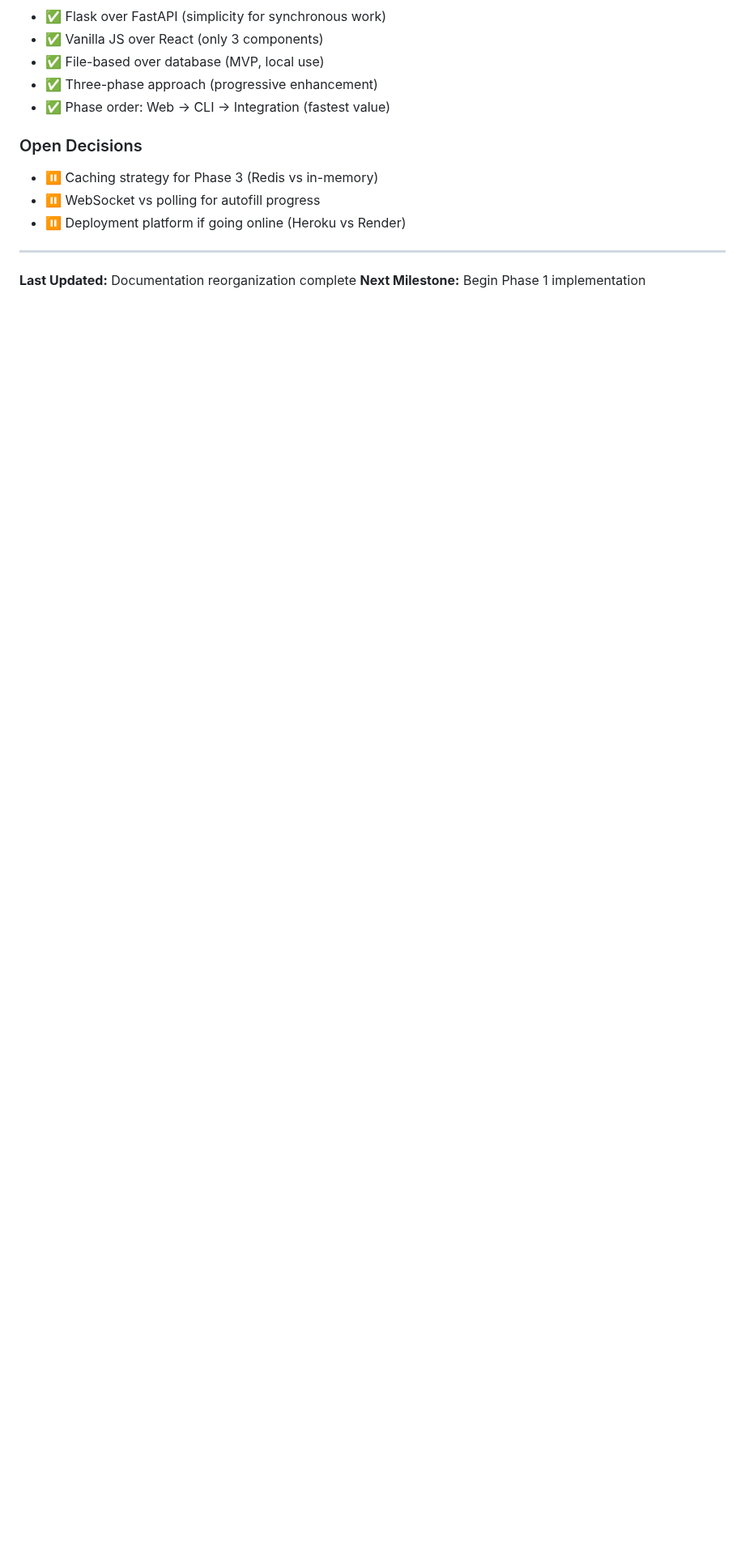
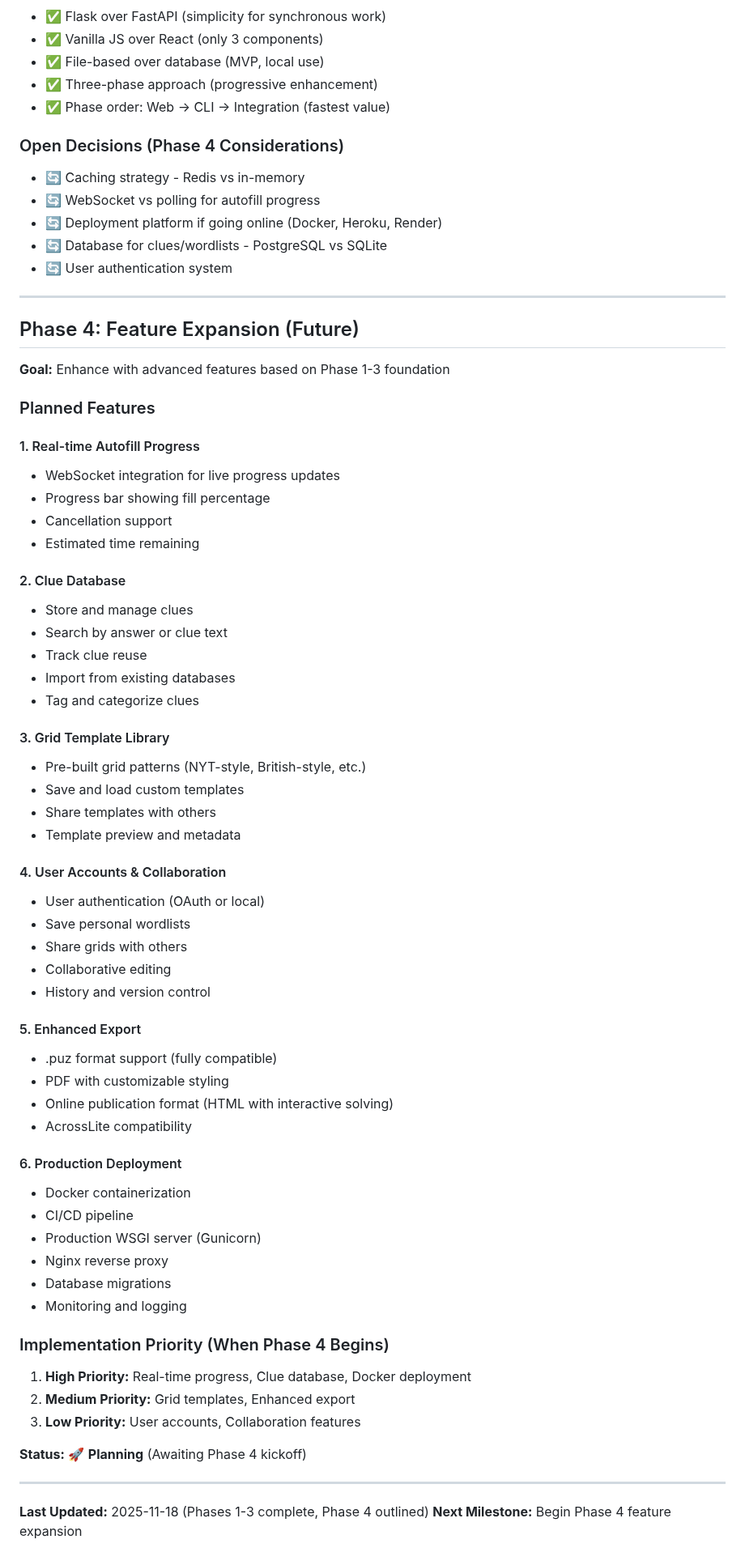
Before and after one commit to apassuello/crossword-helper, a Markdown page: docs/ROADMAP.md, the part around one of its changes. Shown at 81% size. Rendered like a GitHub page; blank space fills up the shorter version.

```diff
--- a/docs/ROADMAP.md
+++ b/docs/ROADMAP.md
@@ -358,12 +359,69 @@ CLI Tool → Shared implementation (single source of truth)
 - ✅ Three-phase approach (progressive enhancement)
 - ✅ Phase order: Web → CLI → Integration (fastest value)
 
-### Open Decisions
-- ⏸️ Caching strategy for Phase 3 (Redis vs in-memory)
-- ⏸️ WebSocket vs polling for autofill progress
-- ⏸️ Deployment platform if going online (Heroku vs Render)
+### Open Decisions (Phase 4 Considerations)
+- 🔄 Caching strategy - Redis vs in-memory
+- 🔄 WebSocket vs polling for autofill progress
+- 🔄 Deployment platform if going online (Docker, Heroku, Render)
+- 🔄 Database for clues/wordlists - PostgreSQL vs SQLite
+- 🔄 User authentication system
 
 ---
 
-**Last Updated:** Documentation reorganization complete
-**Next Milestone:** Begin Phase 1 implementation
+## Phase 4: Feature Expansion (Future)
+
+**Goal:** Enhance with advanced features based on Phase 1-3 foundation
+
+### Planned Features
+
+#### 1. Real-time Autofill Progress
+- WebSocket integration for live progress updates
+- Progress bar showing fill percentage
+- Cancellation support
+- Estimated time remaining
+
+#### 2. Clue Database
+- Store and manage clues
+- Search by answer or clue text
+- Track clue reuse
+- Import from existing databases
+- Tag and categorize clues
+
+#### 3. Grid Template Library
+- Pre-built grid patterns (NYT-style, British-style, etc.)
+- Save and load custom templates
+- Share templates with others
+- Template preview and metadata
+
+#### 4. User Accounts & Collaboration
+- User authentication (OAuth or local)
+- Save personal wordlists
+- Share grids with others
+- Collaborative editing
+- History and version control
+
+#### 5. Enhanced Export
+- .puz format support (fully compatible)
+- PDF with customizable styling
+- Online publication format (HTML with interactive solving)
+- AcrossLite compatibility
+
+#### 6. Production Deployment
+- Docker containerization
+- CI/CD pipeline
+- Production WSGI server (Gunicorn)
+- Nginx reverse proxy
+- Database migrations
+- Monitoring and logging
+
+### Implementation Priority (When Phase 4 Begins)
+1. **High Priority:** Real-time progress, Clue database, Docker deployment
+2. **Medium Priority:** Grid templates, Enhanced export
+3. **Low Priority:** User accounts, Collaboration features
+
+**Status:** 🚀 **Planning** (Awaiting Phase 4 kickoff)
+
+---
+
+**Last Updated:** 2025-11-18 (Phases 1-3 complete, Phase 4 outlined)
+**Next Milestone:** Begin Phase 4 feature expansion
```
Also changed, not shown: other parts of docs/ROADMAP.md (+25 -24 lines), docs/DEPLOYMENT.md (added, +508 -0 lines).
